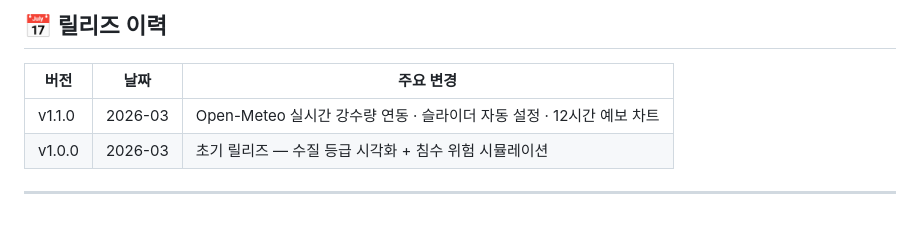
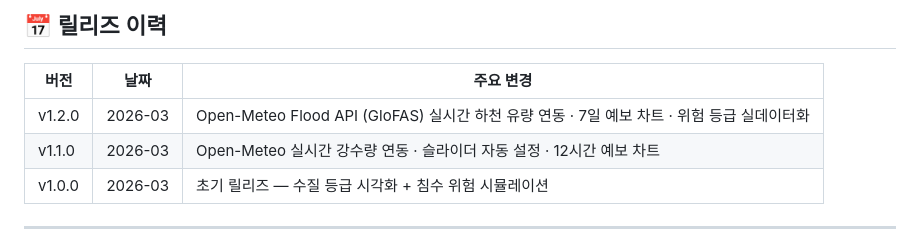
Before and after one commit to Fullcharge13/Water_Watch, a Markdown page: README.md, the part around the change. GitHub-like rendering.

Commit message:
feat: complete Flood API integration — real river discharge replaces zone simulation
Co-Authored-By: Claude Sonnet 4.6 <noreply@anthropic.com>

```diff
--- a/README.md
+++ b/README.md
@@ -191,6 +191,7 @@ Water_Watch/
 
 | 버전 | 날짜 | 주요 변경 |
 |------|------|-----------|
+| v1.2.0 | 2026-03 | Open-Meteo Flood API (GloFAS) 실시간 하천 유량 연동 · 7일 예보 차트 · 위험 등급 실데이터화 |
 | v1.1.0 | 2026-03 | Open-Meteo 실시간 강수량 연동 · 슬라이더 자동 설정 · 12시간 예보 차트 |
 | v1.0.0 | 2026-03 | 초기 릴리즈 — 수질 등급 시각화 + 침수 위험 시뮬레이션 |
 
```
